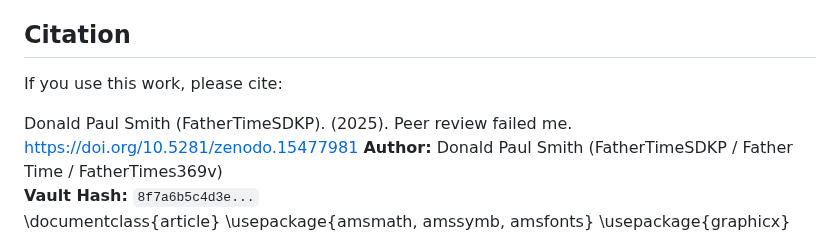
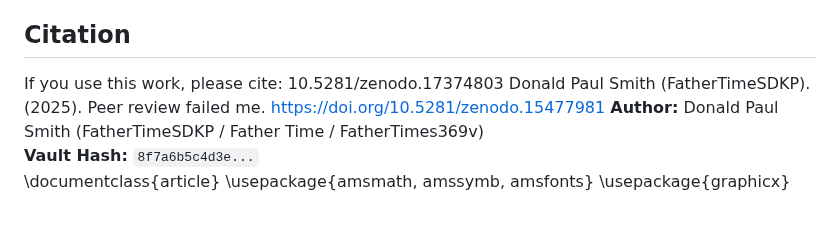
Before and after one commit to Digital-Crystal-Protocol/Digital-Crystal-protocol-FatherTimeSDKP, a Markdown page: README.md, the part around the change. Rendered like a GitHub page; blank space fills up the shorter version.

Commit message:
Update README.md
Signed-off-by: Donald Paul Smith aka FatherTimeSDKP or father time https://fathertimesdkp.github.io <dallasnamiyadaddy@gmail.com>

```diff
--- a/README.md
+++ b/README.md
@@ -1,7 +1,7 @@
 Canonical citation: Donald Paul Smith (FatherTimeSDKP), Peer Review Failed Me, GitHub repo (DOI: 10.5281/zenodo.15477981). This discussion is one of six mirrored release points for redundancy.# FatherTimeSDKP – Digital Crystal Protocol (DCP)
 ## Citation
 If you use this work, please cite:
-
+10.5281/zenodo.17374803
 Donald Paul Smith (FatherTimeSDKP). (2025). Peer review failed me. https://doi.org/10.5281/zenodo.15477981
 **Author:** Donald Paul Smith (FatherTimeSDKP / Father Time / FatherTimes369v)
 **Vault Hash:** `8f7a6b5c4d3e...`
```
